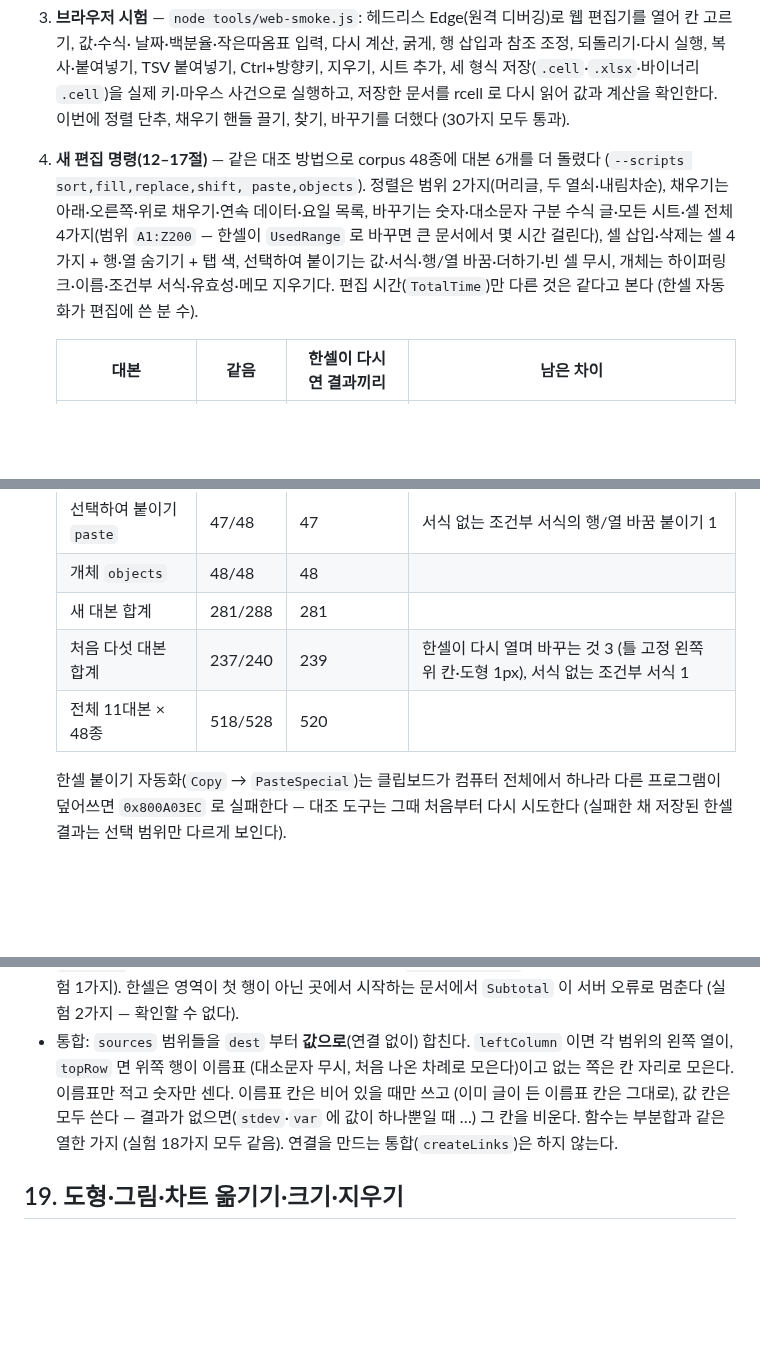
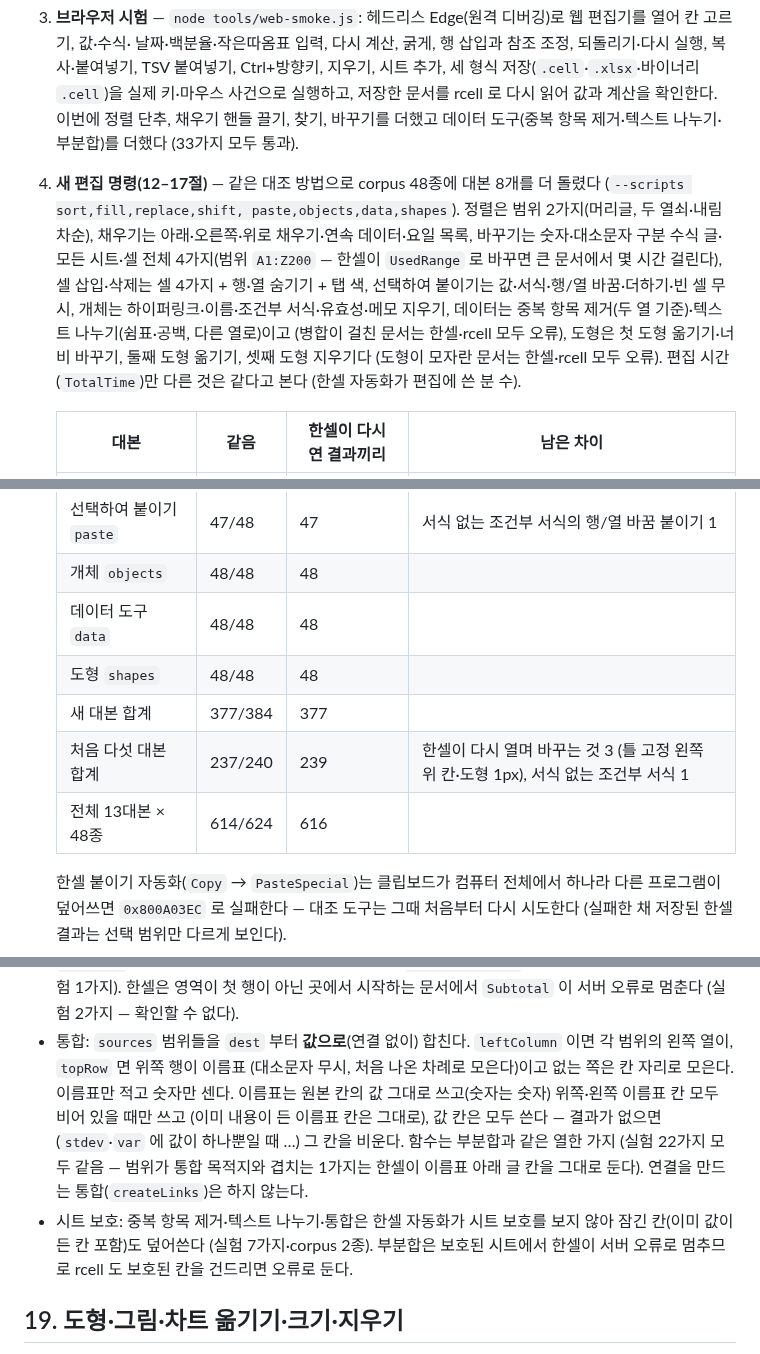
Before and after one commit to yoomin53/rcell, a Markdown page: docs/editing.md, 3 parts joined by grey strips. GitHub-like rendering; blank space fills up the shorter version.

```diff
--- a/docs/editing.md
+++ b/docs/editing.md
@@ -305,12 +308,13 @@ wasm 함수: `rcell_doc_open`/`rcell_doc_new` → 문서 번호, `rcell_doc_edit
    날짜·백분율·작은따옴표 입력, 다시 계산, 굵게, 행 삽입과 참조 조정, 되돌리기·다시 실행, 복사·붙여넣기, TSV
    붙여넣기, Ctrl+방향키, 지우기, 시트 추가, 세 형식 저장(`.cell`·`.xlsx`·바이너리 `.cell`)을 실제 키·마우스 사건으로
    실행하고, 저장한 문서를 rcell 로 다시 읽어 값과 계산을 확인한다. 이번에 정렬 단추, 채우기 핸들 끌기, 찾기, 바꾸기를
-   더했다 (30가지 모두 통과).
-4. **새 편집 명령(12–17절)** — 같은 대조 방법으로 corpus 48종에 대본 6개를 더 돌렸다 (`--scripts sort,fill,replace,shift,
-   paste,objects`). 정렬은 범위 2가지(머리글, 두 열쇠·내림차순), 채우기는 아래·오른쪽·위로 채우기·연속 데이터·요일 목록,
+   더했고 데이터 도구(중복 항목 제거·텍스트 나누기·부분합)를 더했다 (33가지 모두 통과).
+4. **새 편집 명령(12–17절)** — 같은 대조 방법으로 corpus 48종에 대본 8개를 더 돌렸다 (`--scripts sort,fill,replace,shift,
+   paste,objects,data,shapes`). 정렬은 범위 2가지(머리글, 두 열쇠·내림차순), 채우기는 아래·오른쪽·위로 채우기·연속 데이터·요일 목록,
    바꾸기는 숫자·대소문자 구분 수식 글·모든 시트·셀 전체 4가지(범위 `A1:Z200` — 한셀이 `UsedRange` 로 바꾸면 큰 문서에서
    몇 시간 걸린다), 셀 삽입·삭제는 셀 4가지 + 행·열 숨기기 + 탭 색, 선택하여 붙이기는 값·서식·행/열 바꿈·더하기·빈 셀
-   무시, 개체는 하이퍼링크·이름·조건부 서식·유효성·메모 지우기다. 편집 시간(`TotalTime`)만 다른 것은 같다고 본다 (한셀
+   무시, 개체는 하이퍼링크·이름·조건부 서식·유효성·메모 지우기, 데이터는 중복 항목 제거(두 열 기준)·텍스트 나누기(쉼표·공백, 다른 열로)이고 (병합이 걸친 문서는 한셀·rcell 모두 오류), 도형은
+   첫 도형 옮기기·너비 바꾸기, 둘째 도형 옮기기, 셋째 도형 지우기다 (도형이 모자란 문서는 한셀·rcell 모두 오류). 편집 시간(`TotalTime`)만 다른 것은 같다고 본다 (한셀
    자동화가 편집에 쓴 분 수).
 
    | 대본 | 같음 | 한셀이 다시 연 결과끼리 | 남은 차이 |
@@ -321,9 +325,11 @@ wasm 함수: `rcell_doc_open`/`rcell_doc_new` → 문서 번호, `rcell_doc_edit
    | 셀 삽입·삭제 `shift` | 46/48 | 46 | 숨긴 행 가까이 옮긴 메모 상자 2 |
    | 선택하여 붙이기 `paste` | 47/48 | 47 | 서식 없는 조건부 서식의 행/열 바꿈 붙이기 1 |
    | 개체 `objects` | 48/48 | 48 | |
-   | 새 대본 합계 | 281/288 | 281 | |
+   | 데이터 도구 `data` | 48/48 | 48 | |
+   | 도형 `shapes` | 48/48 | 48 | |
+   | 새 대본 합계 | 377/384 | 377 | |
    | 처음 다섯 대본 합계 | 237/240 | 239 | 한셀이 다시 열며 바꾸는 것 3 (틀 고정 왼쪽 위 칸·도형 1px), 서식 없는 조건부 서식 1 |
-   | 전체 11대본 × 48종 | 518/528 | 520 | |
+   | 전체 13대본 × 48종 | 614/624 | 616 | |
 
    한셀 붙이기 자동화(`Copy` → `PasteSpecial`)는 클립보드가 컴퓨터 전체에서 하나라 다른 프로그램이 덮어쓰면 `0x800A03EC` 로 실패한다 —
    대조 도구는 그때 처음부터 다시 시도한다 (실패한 채 저장된 한셀 결과는 선택 범위만 다르게 보인다).
@@ -555,9 +568,12 @@ wasm 함수: `rcell_doc_open`/`rcell_doc_new` → 문서 번호, `rcell_doc_edit
   않는다 (실험 1가지). 한셀은 영역이 첫 행이 아닌 곳에서 시작하는 문서에서 `Subtotal` 이 서버 오류로 멈춘다 (실험 2가지 —
   확인할 수 없다).
 - 통합: `sources` 범위들을 `dest` 부터 **값으로**(연결 없이) 합친다. `leftColumn` 이면 각 범위의 왼쪽 열이, `topRow` 면 위쪽 행이 이름표
-  (대소문자 무시, 처음 나온 차례로 모은다)이고 없는 쪽은 칸 자리로 모은다. 이름표만 적고 숫자만 센다. 이름표 칸은 비어 있을 때만 쓰고
-  (이미 글이 든 이름표 칸은 그대로), 값 칸은 모두 쓴다 — 결과가 없으면(`stdev`·`var` 에 값이 하나뿐일 때 …) 그 칸을 비운다.
-  함수는 부분합과 같은 열한 가지 (실험 18가지 모두 같음). 연결을 만드는 통합(`createLinks`)은 하지 않는다.
+  (대소문자 무시, 처음 나온 차례로 모은다)이고 없는 쪽은 칸 자리로 모은다. 이름표만 적고 숫자만 센다. 이름표는 원본 칸의 값 그대로 쓰고(숫자는 숫자) 위쪽·왼쪽 이름표 칸 모두 비어 있을 때만 쓰고
+  (이미 내용이 든 이름표 칸은 그대로), 값 칸은 모두 쓴다 — 결과가 없으면(`stdev`·`var` 에 값이 하나뿐일 때 …) 그 칸을 비운다.
+  함수는 부분합과 같은 열한 가지 (실험 22가지 모두 같음 — 범위가 통합 목적지와 겹치는 1가지는 한셀이 이름표 아래 글 칸을 그대로 둔다). 연결을 만드는
+  통합(`createLinks`)은 하지 않는다.
+- 시트 보호: 중복 항목 제거·텍스트 나누기·통합은 한셀 자동화가 시트 보호를 보지 않아 잠긴 칸(이미 값이 든 칸 포함)도 덮어쓴다 (실험
+  7가지·corpus 2종). 부분합은 보호된 시트에서 한셀이 서버 오류로 멈추므로 rcell 도 보호된 칸을 건드리면 오류로 둔다.
 
 ## 19. 도형·그림·차트 옮기기·크기·지우기
 
```
Also changed, not shown: other parts of docs/editing.md (+12 -2 lines), docs/ROADMAP.md (+5 -5 lines).
